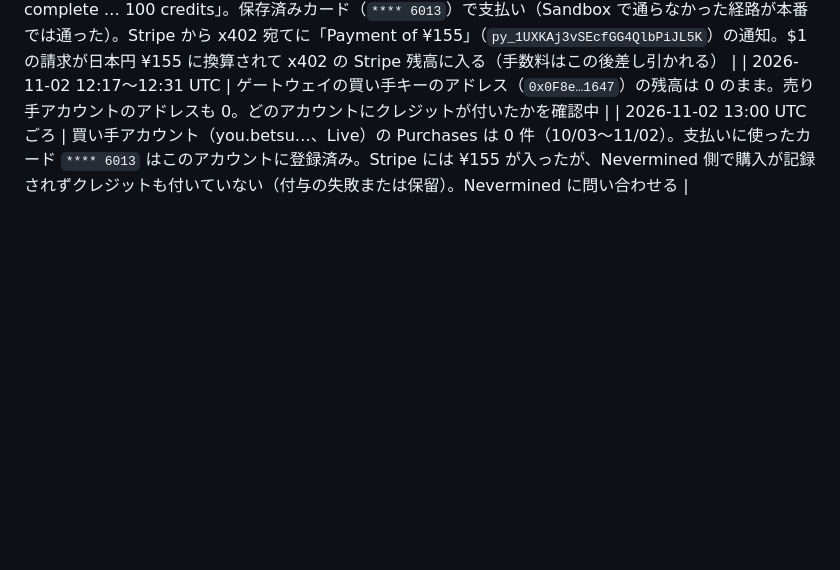
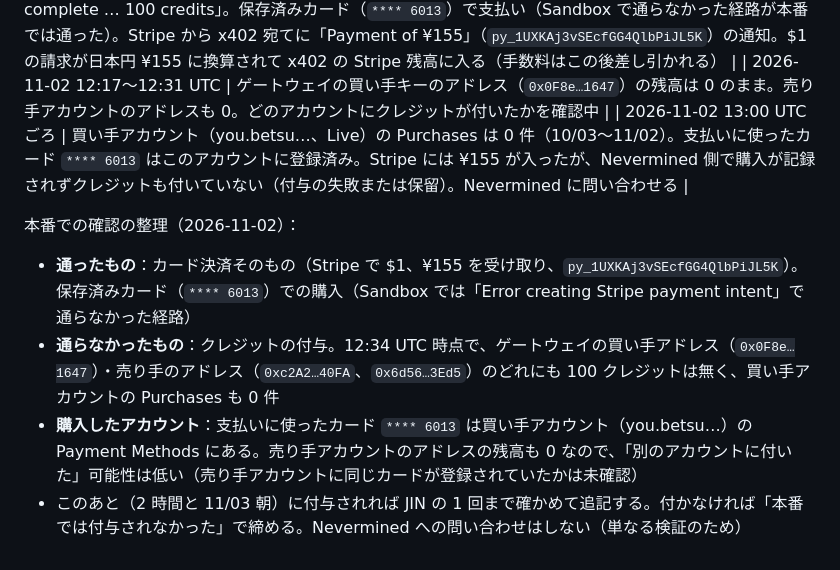
Before and after one commit to kato9292929/poc-card-credits, a Markdown page: docs/live.md, the part around the change. GitHub-like rendering; blank space fills up the shorter version.

Commit message:
live.md: what passed and what did not in the live check (2026-11-02)
Co-Authored-By: Claude Opus 5.5 <noreply@anthropic.com>
Claude-Session: https://claude.ai/code/session_01GqEFEb1bz37w4F4oahtLB9

```diff
--- a/docs/live.md
+++ b/docs/live.md
@@ -61,3 +61,10 @@ B が通らない場合、カードの入口は本番に移せない。そのと
 | 2026-11-02（12:17 UTC までに） | 本番で初めての購入。購入画面は「Order complete … 100 credits」。保存済みカード（`**** 6013`）で支払い（Sandbox で通らなかった経路が本番では通った）。Stripe から x402 宛てに「Payment of ¥155」（`py_1UXKAj3vSEcfGG4QlbPiJL5K`）の通知。$1 の請求が日本円 ¥155 に換算されて x402 の Stripe 残高に入る（手数料はこの後差し引かれる） |
 | 2026-11-02 12:17〜12:31 UTC | ゲートウェイの買い手キーのアドレス（`0x0F8e…1647`）の残高は 0 のまま。売り手アカウントのアドレスも 0。どのアカウントにクレジットが付いたかを確認中 |
 | 2026-11-02 13:00 UTC ごろ | 買い手アカウント（you.betsu…、Live）の Purchases は 0 件（10/03〜11/02）。支払いに使ったカード `**** 6013` はこのアカウントに登録済み。Stripe には ¥155 が入ったが、Nevermined 側で購入が記録されずクレジットも付いていない（付与の失敗または保留）。Nevermined に問い合わせる |
+
+本番での確認の整理（2026-11-02）：
+
+- **通ったもの**：カード決済そのもの（Stripe で $1、¥155 を受け取り、`py_1UXKAj3vSEcfGG4QlbPiJL5K`）。保存済みカード（`**** 6013`）での購入（Sandbox では「Error creating Stripe payment intent」で通らなかった経路）
+- **通らなかったもの**：クレジットの付与。12:34 UTC 時点で、ゲートウェイの買い手アドレス（`0x0F8e…1647`）・売り手のアドレス（`0xc2A2…40FA`、`0x6d56…3Ed5`）のどれにも 100 クレジットは無く、買い手アカウントの Purchases も 0 件
+- **購入したアカウント**：支払いに使ったカード `**** 6013` は買い手アカウント（you.betsu…）の Payment Methods にある。売り手アカウントのアドレスの残高も 0 なので、「別のアカウントに付いた」可能性は低い（売り手アカウントに同じカードが登録されていたかは未確認）
+- このあと（2 時間と 11/03 朝）に付与されれば JIN の 1 回まで確かめて追記する。付かなければ「本番では付与されなかった」で締める。Nevermined への問い合わせはしない（単なる検証のため）
```
